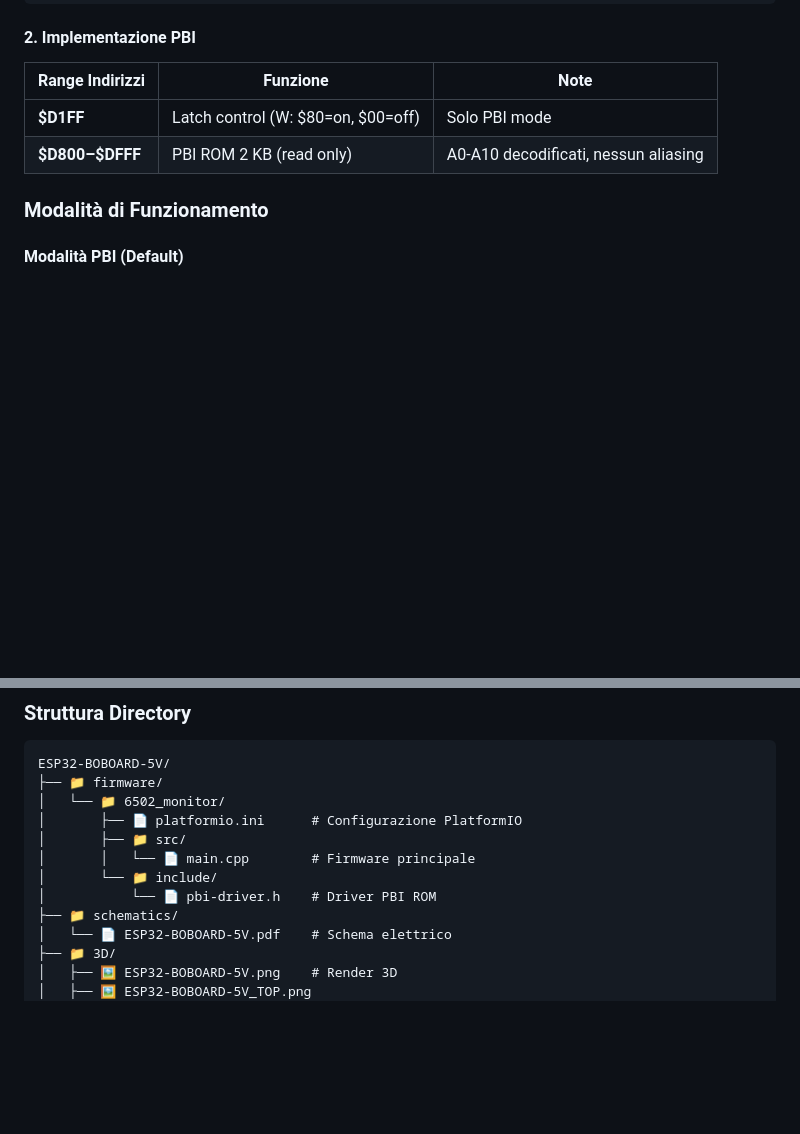
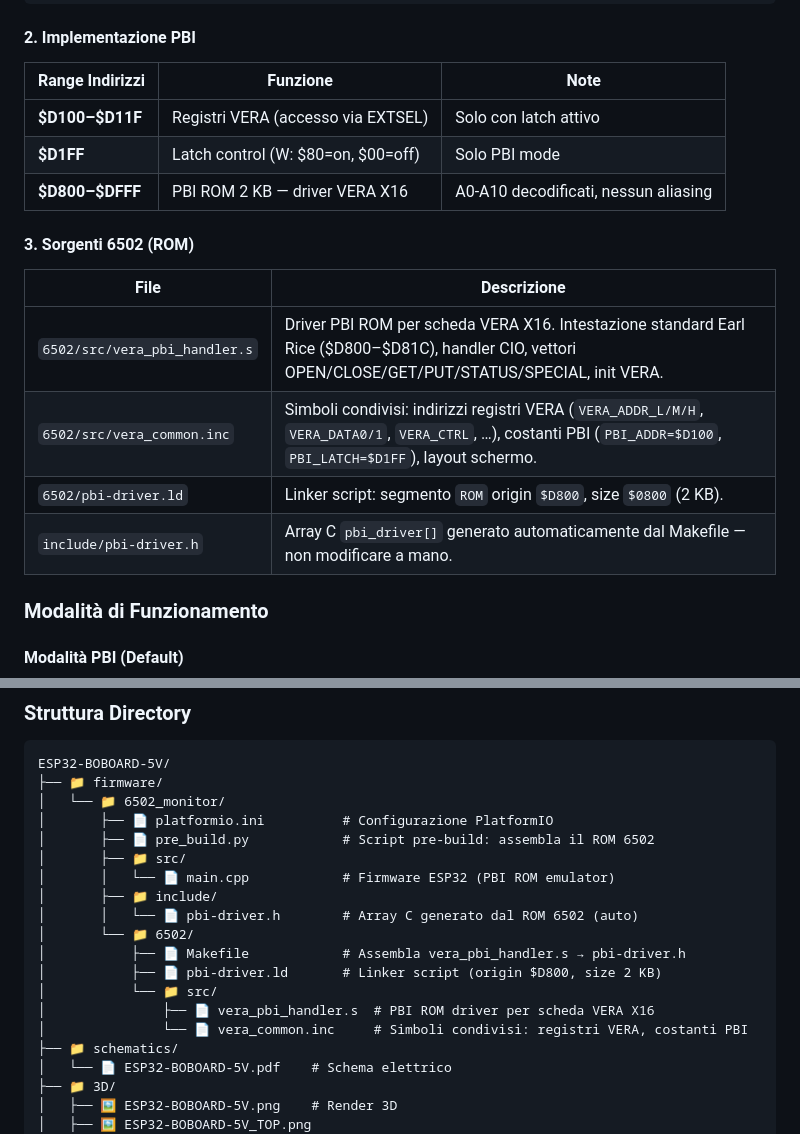
Before and after one commit to gianlucarenzi/ESP32-BOBOARD-5V, a Markdown page: README.md, 2 parts joined by grey strips. Drawn GitHub-style; blank space fills up the shorter version.

Commit message:
docs: document vera_pbi_handler.s and 6502 ROM build pipeline

```diff
--- a/README.md
+++ b/README.md
@@ -215,8 +215,18 @@ static inline uint16_t read_address_bus(void) {
 
 | Range Indirizzi | Funzione | Note |
 |----------------|----------|------|
+| **$D100–$D11F** | Registri VERA (accesso via EXTSEL) | Solo con latch attivo |
 | **$D1FF** | Latch control (W: $80=on, $00=off) | Solo PBI mode |
-| **$D800–$DFFF** | PBI ROM 2 KB (read only) | A0-A10 decodificati, nessun aliasing |
+| **$D800–$DFFF** | PBI ROM 2 KB — driver VERA X16 | A0-A10 decodificati, nessun aliasing |
+
+#### 3. Sorgenti 6502 (ROM)
+
+| File | Descrizione |
+|------|-------------|
+| `6502/src/vera_pbi_handler.s` | Driver PBI ROM per scheda VERA X16. Intestazione standard Earl Rice ($D800–$D81C), handler CIO, vettori OPEN/CLOSE/GET/PUT/STATUS/SPECIAL, init VERA. |
+| `6502/src/vera_common.inc` | Simboli condivisi: indirizzi registri VERA (`VERA_ADDR_L/M/H`, `VERA_DATA0/1`, `VERA_CTRL`, …), costanti PBI (`PBI_ADDR=$D100`, `PBI_LATCH=$D1FF`), layout schermo. |
+| `6502/pbi-driver.ld` | Linker script: segmento `ROM` origin `$D800`, size `$0800` (2 KB). |
+| `include/pbi-driver.h` | Array C `pbi_driver[]` generato automaticamente dal Makefile — non modificare a mano. |
 
 ### Modalità di Funzionamento
 
@@ -462,11 +472,18 @@ gantt
 ESP32-BOBOARD-5V/
 ├── 📁 firmware/
 │   └── 📁 6502_monitor/
-│       ├── 📄 platformio.ini      # Configurazione PlatformIO
+│       ├── 📄 platformio.ini          # Configurazione PlatformIO
+│       ├── 📄 pre_build.py            # Script pre-build: assembla il ROM 6502
 │       ├── 📁 src/
-│       │   └── 📄 main.cpp        # Firmware principale
-│       └── 📁 include/
-│           └── 📄 pbi-driver.h    # Driver PBI ROM
+│       │   └── 📄 main.cpp            # Firmware ESP32 (PBI ROM emulator)
+│       ├── 📁 include/
+│       │   └── 📄 pbi-driver.h        # Array C generato dal ROM 6502 (auto)
+│       └── 📁 6502/
+│           ├── 📄 Makefile            # Assembla vera_pbi_handler.s → pbi-driver.h
+│           ├── 📄 pbi-driver.ld       # Linker script (origin $D800, size 2 KB)
+│           └── 📁 src/
+│               ├── 📄 vera_pbi_handler.s  # PBI ROM driver per scheda VERA X16
+│               └── 📄 vera_common.inc     # Simboli condivisi: registri VERA, costanti PBI
 ├── 📁 schematics/
 │   └── 📄 ESP32-BOBOARD-5V.pdf    # Schema elettrico
 ├── 📁 3D/
```
Also changed, not shown: README_EN.md (+22 -5 lines).
